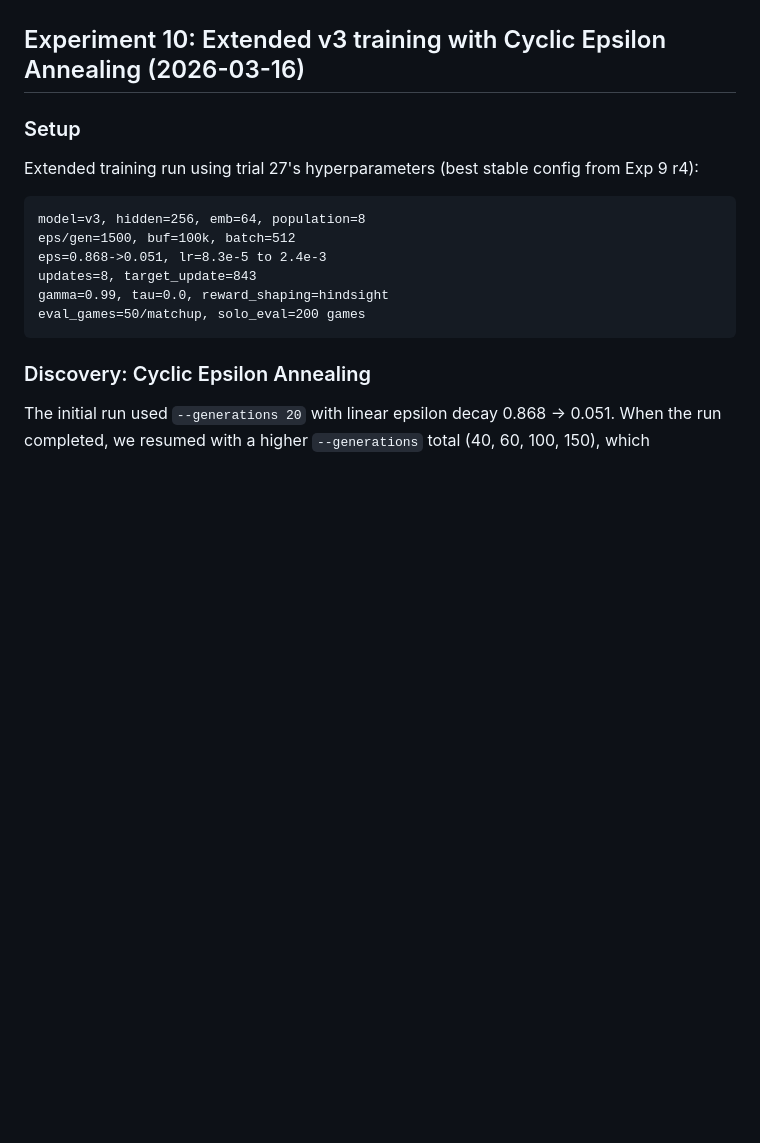
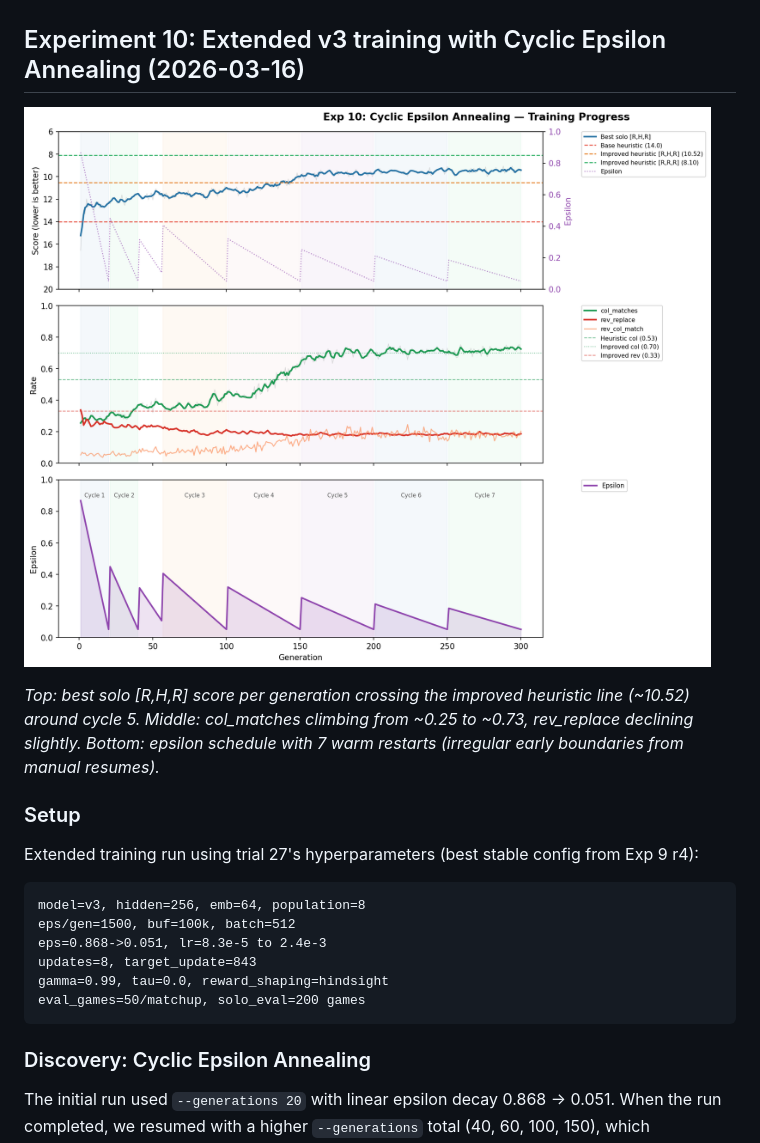
Before and after one commit to vgainullin/golf, a Markdown page: docs/experiments.md, the part around the change. Rendered like a GitHub page; pictures changed too: docs/figures/exp10_cyclic_epsilon.png (added); blank space fills up the shorter version.

```diff
--- a/docs/experiments.md
+++ b/docs/experiments.md
@@ -1106,6 +1106,10 @@ Trial data: `data/optuna_trials/v3-explore-r4/`
 
 ## Experiment 10: Extended v3 training with Cyclic Epsilon Annealing (2026-03-16)
 
+![Exp 10 training progress](figures/exp10_cyclic_epsilon.png)
+
+*Top: best solo [R,H,R] score per generation crossing the improved heuristic line (~10.52) around cycle 5. Middle: col_matches climbing from ~0.25 to ~0.73, rev_replace declining slightly. Bottom: epsilon schedule with 7 warm restarts (irregular early boundaries from manual resumes).*
+
 ### Setup
 
 Extended training run using trial 27's hyperparameters (best stable config from Exp 9 r4):
```
Also changed, not shown: README.md (+8 -0 lines).
